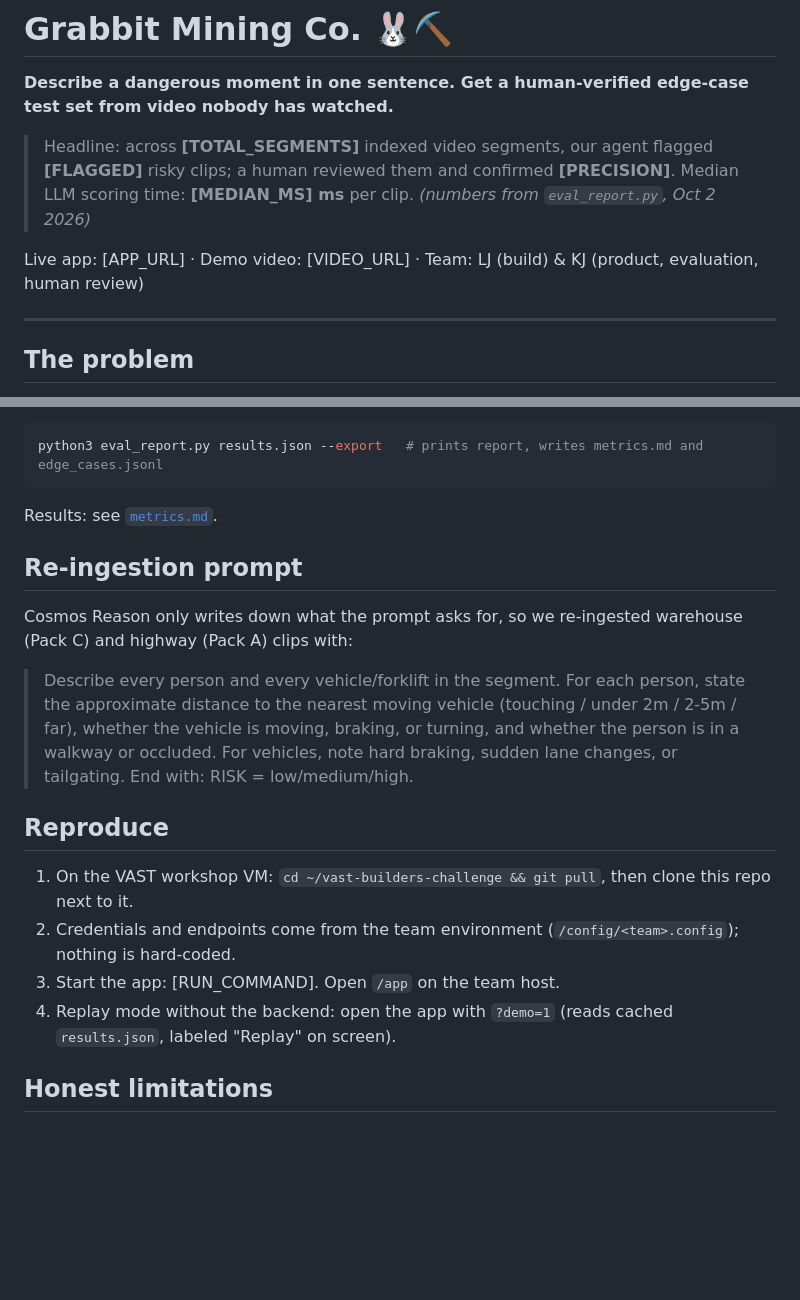
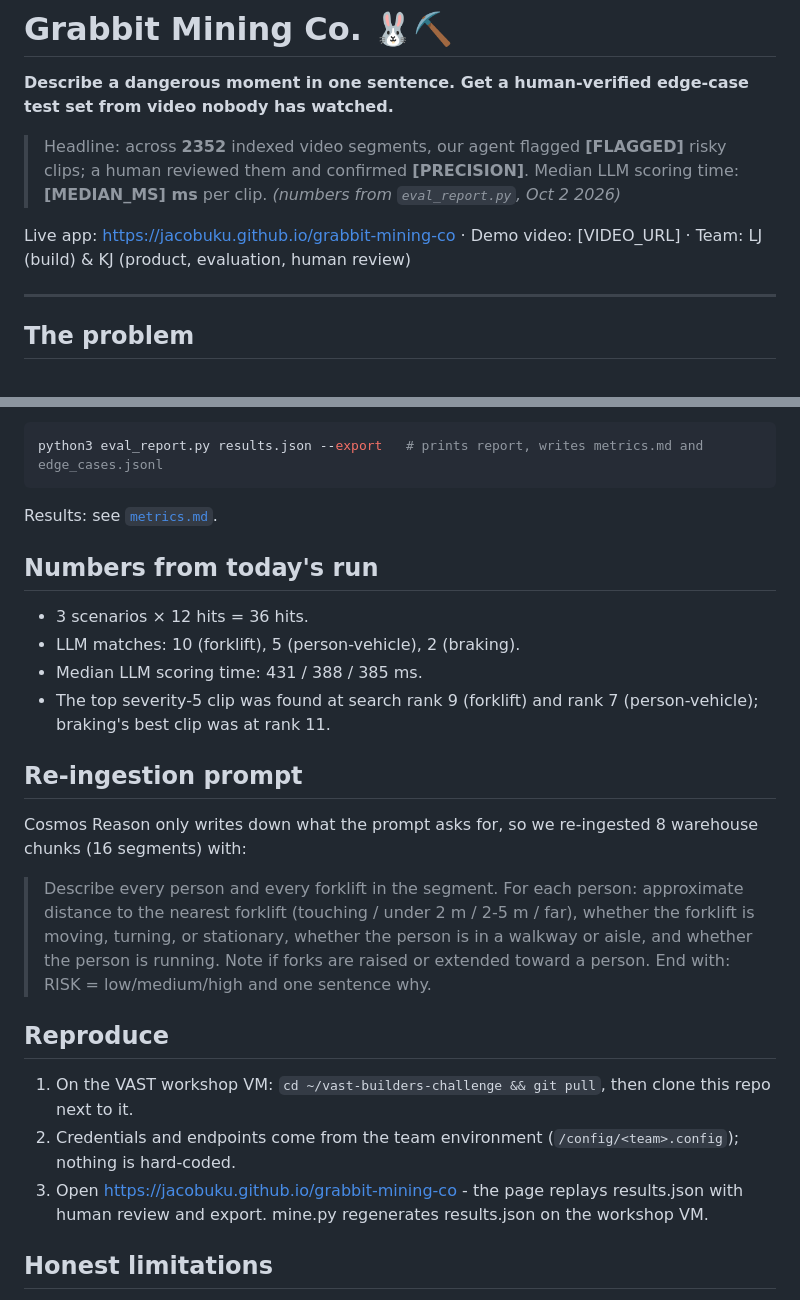
Before and after one commit to jacobuku/grabbit-mining-co, a Markdown page: README.md, 2 parts joined by grey strips. GitHub-like rendering; blank space fills up the shorter version.

Commit message:
README: live URL, segment count, today's numbers, exact re-ingest prompt
Co-authored-by: Cursor <cursoragent@cursor.com>

```diff
--- a/README.md
+++ b/README.md
@@ -2,9 +2,9 @@
 
 **Describe a dangerous moment in one sentence. Get a human-verified edge-case test set from video nobody has watched.**
 
-> Headline: across **[TOTAL_SEGMENTS]** indexed video segments, our agent flagged **[FLAGGED]** risky clips; a human reviewed them and confirmed **[PRECISION]**. Median LLM scoring time: **[MEDIAN_MS] ms** per clip. *(numbers from `eval_report.py`, Oct 2 2026)*
+> Headline: across **2352** indexed video segments, our agent flagged **[FLAGGED]** risky clips; a human reviewed them and confirmed **[PRECISION]**. Median LLM scoring time: **[MEDIAN_MS] ms** per clip. *(numbers from `eval_report.py`, Oct 2 2026)*
 
-Live app: [APP_URL] · Demo video: [VIDEO_URL] · Team: LJ (build) & KJ (product, evaluation, human review)
+Live app: https://jacobuku.github.io/grabbit-mining-co · Demo video: [VIDEO_URL] · Team: LJ (build) & KJ (product, evaluation, human review)
 
 ---
 
@@ -42,16 +42,21 @@ python3 eval_report.py results.json --export   # prints report, writes metrics.m
 
 Results: see [`metrics.md`](metrics.md).
 
+## Numbers from today's run
+- 3 scenarios × 12 hits = 36 hits.
+- LLM matches: 10 (forklift), 5 (person-vehicle), 2 (braking).
+- Median LLM scoring time: 431 / 388 / 385 ms.
+- The top severity-5 clip was found at search rank 9 (forklift) and rank 7 (person-vehicle); braking's best clip was at rank 11.
+
 ## Re-ingestion prompt
-Cosmos Reason only writes down what the prompt asks for, so we re-ingested warehouse (Pack C) and highway (Pack A) clips with:
+Cosmos Reason only writes down what the prompt asks for, so we re-ingested 8 warehouse chunks (16 segments) with:
 
-> Describe every person and every vehicle/forklift in the segment. For each person, state the approximate distance to the nearest moving vehicle (touching / under 2m / 2-5m / far), whether the vehicle is moving, braking, or turning, and whether the person is in a walkway or occluded. For vehicles, note hard braking, sudden lane changes, or tailgating. End with: RISK = low/medium/high.
+> Describe every person and every forklift in the segment. For each person: approximate distance to the nearest forklift (touching / under 2 m / 2-5 m / far), whether the forklift is moving, turning, or stationary, whether the person is in a walkway or aisle, and whether the person is running. Note if forks are raised or extended toward a person. End with: RISK = low/medium/high and one sentence why.
 
 ## Reproduce
 1. On the VAST workshop VM: `cd ~/vast-builders-challenge && git pull`, then clone this repo next to it.
 2. Credentials and endpoints come from the team environment (`/config/<team>.config`); nothing is hard-coded.
-3. Start the app: [RUN_COMMAND]. Open `/app` on the team host.
-4. Replay mode without the backend: open the app with `?demo=1` (reads cached `results.json`, labeled "Replay" on screen).
+3. Open https://jacobuku.github.io/grabbit-mining-co - the page replays results.json with human review and export. mine.py regenerates results.json on the workshop VM.
 
 ## Honest limitations
 - Only clips we re-ingested carry distance/risk descriptions; the rest use the default captions.
```
